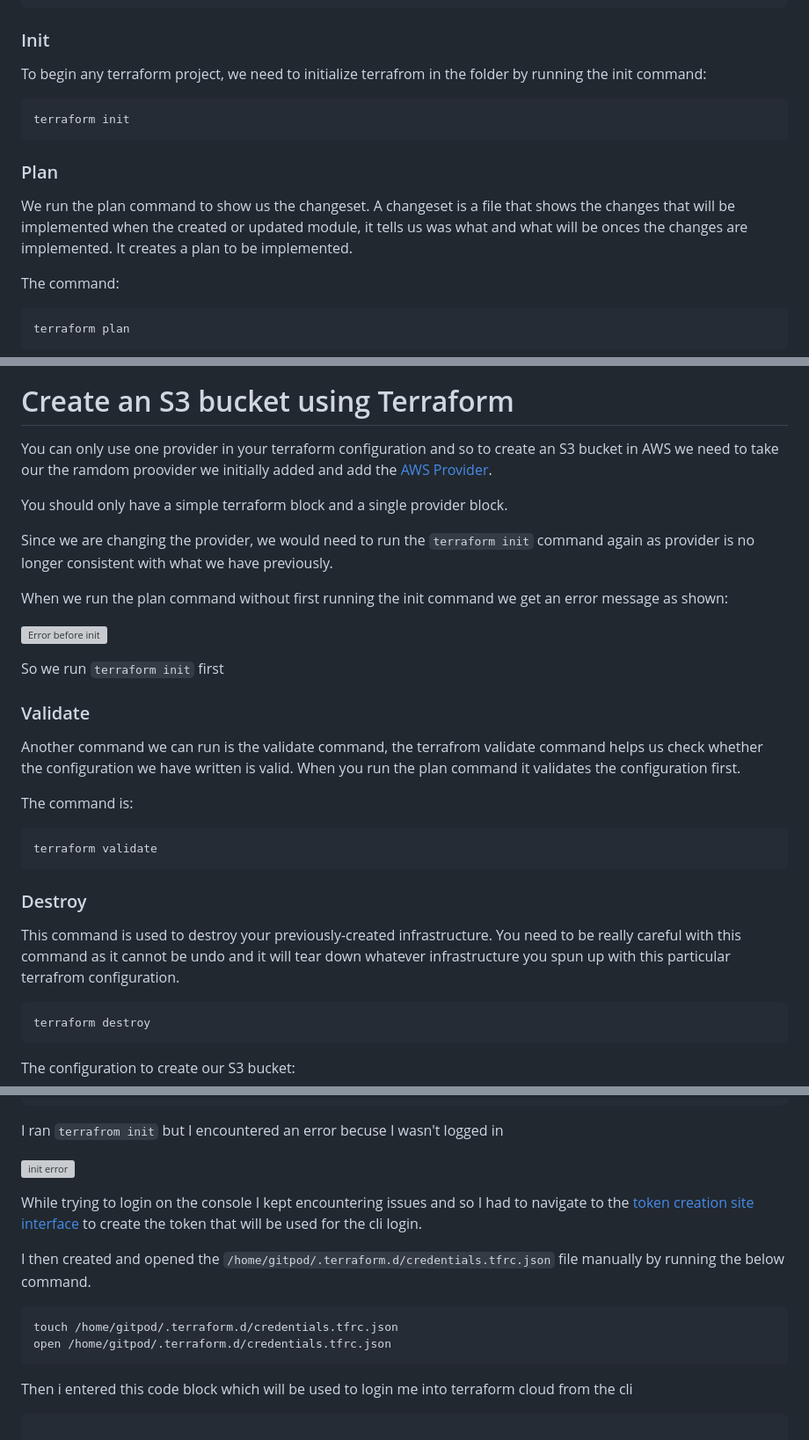
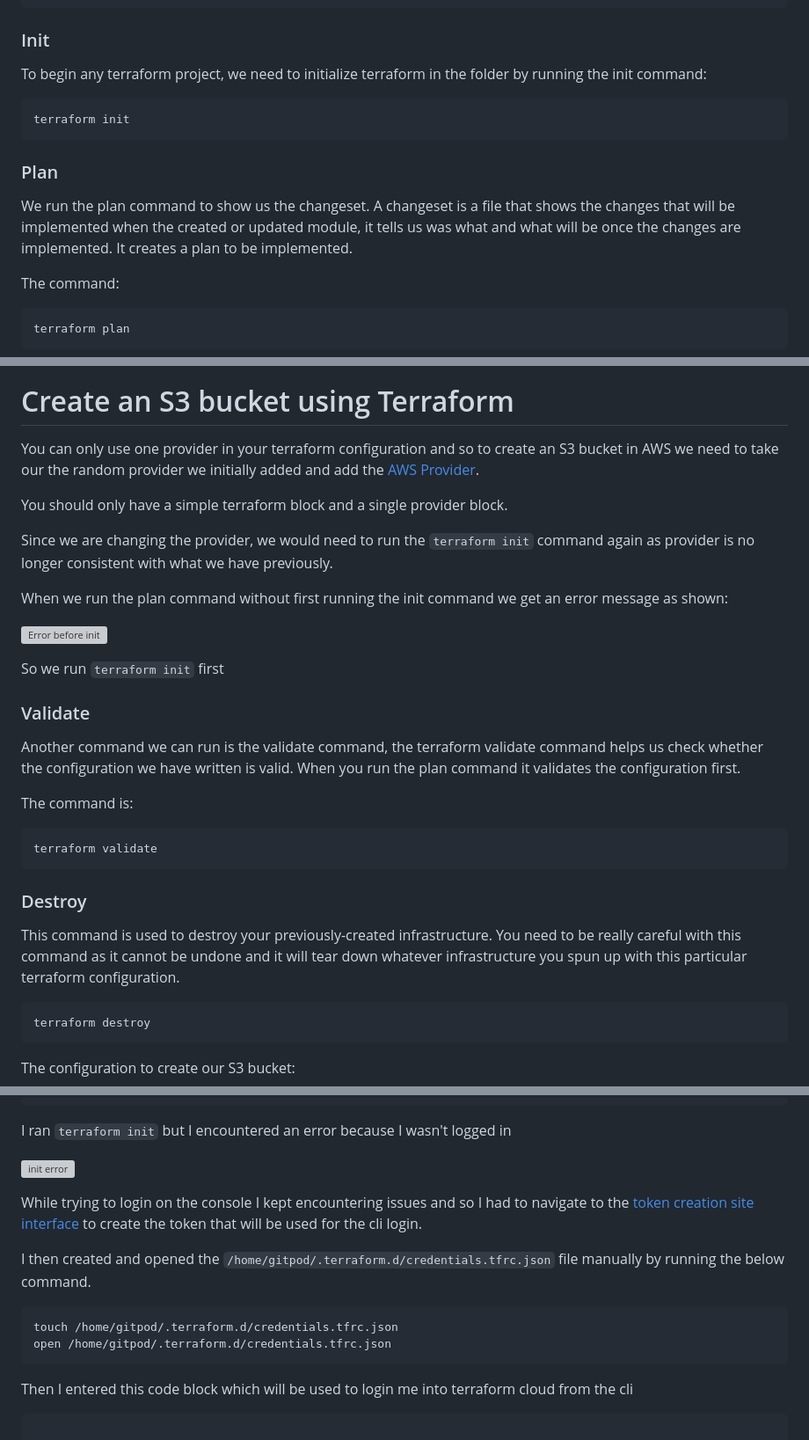
Before and after one commit to ChigozieCO/terraform-beginner-bootcamp-2023, a Markdown page: journal/week0.md, 3 parts joined by grey strips. Shown: that part at 88% size. Rendered like a GitHub page; grey boxes are pictures that could not be loaded.

````diff
--- a/journal/week0.md
+++ b/journal/week0.md
@@ -254,7 +274,7 @@ output "random_bucket_name" {
 ```
 ### Init
 
-To begin any terraform project, we need to initialize terrafrom in the folder by running the init command:
+To begin any terraform project, we need to initialize terraform in the folder by running the init command:
 
 ```sh
 terraform init
@@ -262,7 +282,7 @@ terraform init
 
 ### Plan
 
-We run the plan command to show us the changeset. A changeset is a file that shows the changes that will be implemented when the created or updated module, it tells us was what and what will be onces the changes are implemented. It creates a plan to be implemented.
+We run the plan command to show us the changeset. A changeset is a file that shows the changes that will be implemented when the created or updated module, it tells us was what and what will be once the changes are implemented. It creates a plan to be implemented.
 
 The command:
 
@@ -290,7 +310,7 @@ terraform apply --auto-approve
 
 # Create an S3 bucket using Terraform
 
-You can only use one provider in your terraform configuration and so to create an S3 bucket in AWS we need to take our the ramdom proovider we initially added and add the [AWS Provider](https://registry.terraform.io/providers/hashicorp/aws/latest).
+You can only use one provider in your terraform configuration and so to create an S3 bucket in AWS we need to take our the random provider we initially added and add the [AWS Provider](https://registry.terraform.io/providers/hashicorp/aws/latest).
 
 You should only have a simple terraform block and a single provider block.
 
@@ -304,7 +324,7 @@ So we run `terraform init` first
 
 ### Validate
 
-Another command we can run is the validate command, the terrafrom validate command helps us check whether the configuration we have written is valid. When you run the plan command it validates the configuration first.
+Another command we can run is the validate command, the terraform validate command helps us check whether the configuration we have written is valid. When you run the plan command it validates the configuration first.
 
 The command is:
 
@@ -314,7 +334,7 @@ terraform validate
 
 ### Destroy
 
-This command is used to destroy your previously-created infrastructure. You need to be really careful with this command as it cannot be undo and it will tear down whatever infrastructure you spun up with this particular terrafrom configuration.
+This command is used to destroy your previously-created infrastructure. You need to be really careful with this command as it cannot be undone and it will tear down whatever infrastructure you spun up with this particular terraform configuration.
 
 ```sh
 terraform destroy
@@ -408,7 +428,7 @@ To migrate our state file, we will add the below code:
   }
 ```
 
-I ran `terrafrom init` but I encountered an error becuse I wasn't logged in
+I ran `terraform init` but I encountered an error because I wasn't logged in
 
 ![init error](https://github.com/ChigozieCO/terraform-beginner-bootcamp-2023/assets/107365067/5974659c-9244-4c18-b835-fb56d73b4386)
 
@@ -421,7 +441,7 @@ touch /home/gitpod/.terraform.d/credentials.tfrc.json
 open /home/gitpod/.terraform.d/credentials.tfrc.json
 ```
 
-Then i entered this code block which will be used to login me into terraform cloud from the cli
+Then I entered this code block which will be used to login me into terraform cloud from the cli
 
 ```json
 
````
Also changed, not shown: other parts of journal/week0.md (+41 -21 lines).
